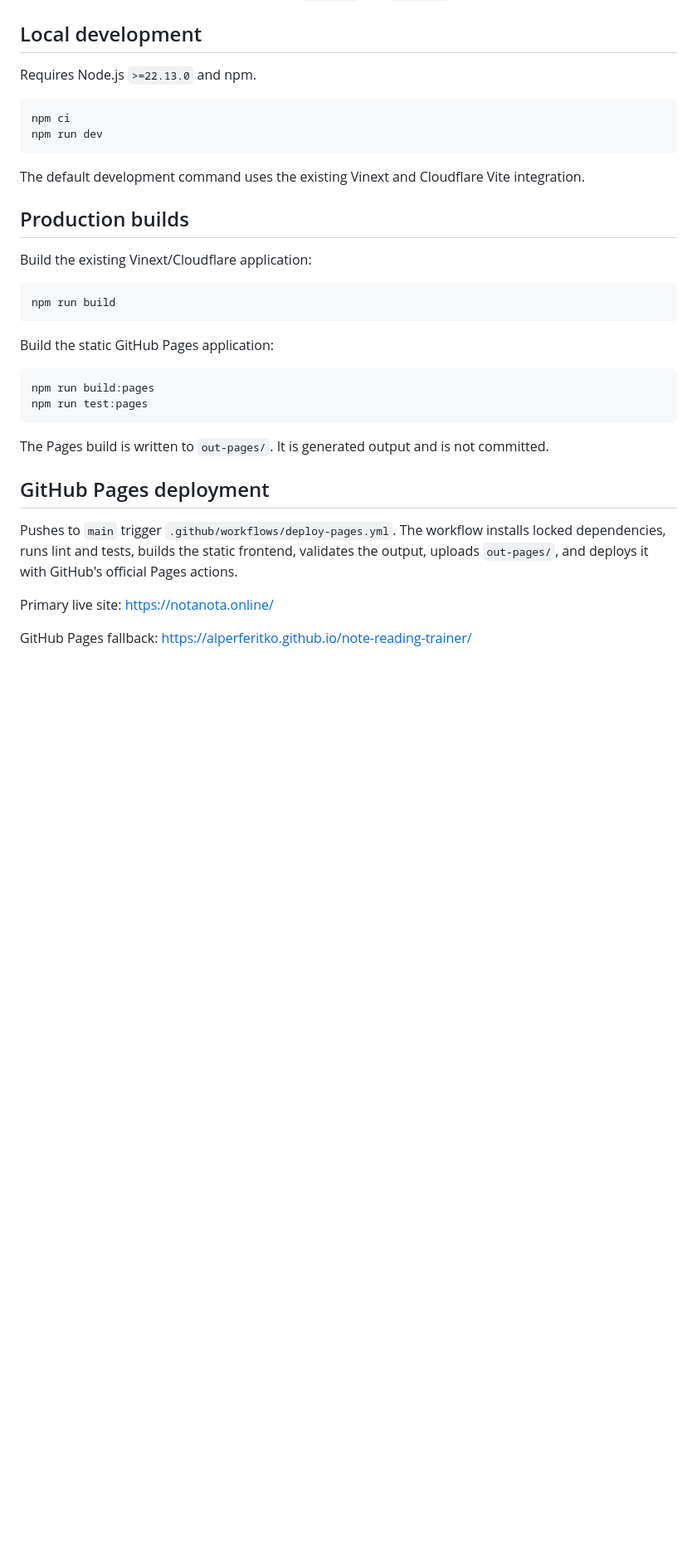
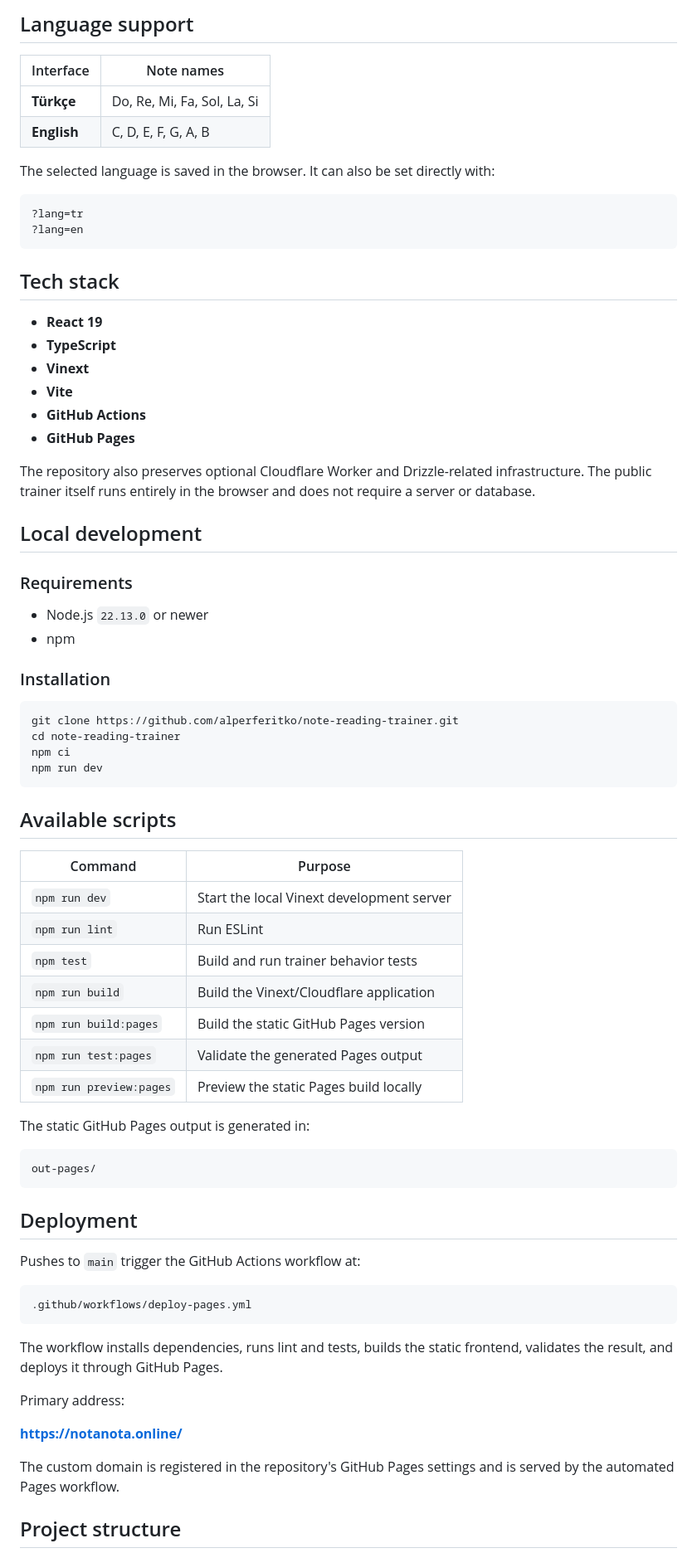
Before and after one commit to alperferitko/note-reading-trainer, a Markdown page: README.md, the part around one of its changes. Shown at 83% size. Rendered like a GitHub page; blank space fills up the shorter version.

Commit message:
docs: redesign repository presentation

````diff
--- a/README.md
+++ b/README.md
@@ -25,44 +68,77 @@ application runs entirely in the browser and is compatible with static hosting.
+## Language support
+
+| Interface | Note names |
+|---|---|
+| **Türkçe** | Do, Re, Mi, Fa, Sol, La, Si |
+| **English** | C, D, E, F, G, A, B |
+
+The selected language is saved in the browser. It can also be set directly with:
+
+```text
+?lang=tr
+?lang=en
+```
+
+## Tech stack
+
+- **React 19**
+- **TypeScript**
+- **Vinext**
+- **Vite**
+- **GitHub Actions**
+- **GitHub Pages**
+
+The repository also preserves optional Cloudflare Worker and Drizzle-related infrastructure. The public trainer itself runs entirely in the browser and does not require a server or database.
 
 ## Local development
 
-Requires Node.js `>=22.13.0` and npm.
+### Requirements
+
+- Node.js `22.13.0` or newer
+- npm
+
+### Installation
 
 ```bash
+git clone https://github.com/alperferitko/note-reading-trainer.git
+cd note-reading-trainer
 npm ci
 npm run dev
 ```
 
-The default development command uses the existing Vinext and Cloudflare Vite
-integration.
+## Available scripts
 
-## Production builds
+| Command | Purpose |
+|---|---|
+| `npm run dev` | Start the local Vinext development server |
+| `npm run lint` | Run ESLint |
+| `npm test` | Build and run trainer behavior tests |
+| `npm run build` | Build the Vinext/Cloudflare application |
+| `npm run build:pages` | Build the static GitHub Pages version |
+| `npm run test:pages` | Validate the generated Pages output |
+| `npm run preview:pages` | Preview the static Pages build locally |
 
-Build the existing Vinext/Cloudflare application:
+The static GitHub Pages output is generated in:
 
-```bash
-npm run build
+```text
+out-pages/
 ```
 
-Build the static GitHub Pages application:
+## Deployment
 
-```bash
-npm run build:pages
-npm run test:pages
+Pushes to `main` trigger the GitHub Actions workflow at:
+
+```text
+.github/workflows/deploy-pages.yml
 ```
 
-The Pages build is written to `out-pages/`. It is generated output and is not
-committed.
+The workflow installs dependencies, runs lint and tests, builds the static frontend, validates the result, and deploys it through GitHub Pages.
 
-## GitHub Pages deployment
+Primary address:
 
-Pushes to `main` trigger `.github/workflows/deploy-pages.yml`. The workflow
-installs locked dependencies, runs lint and tests, builds the static frontend,
-validates the output, uploads `out-pages/`, and deploys it with GitHub's official
-Pages actions.
+**https://notanota.online/**
 
-Primary live site:
-[https://notanota.online/](https://notanota.online/)
+The custom domain is registered in the repository's GitHub Pages settings and is served by the automated Pages workflow.
 
-GitHub Pages fallback:
-[https://alperferitko.github.io/note-reading-trainer/](https://alperferitko.github.io/note-reading-trainer/)
+## Project structure
 
````
Also changed, not shown: other parts of README.md (+94 -24 lines), docs/nota-nota-preview.jpg (added).
